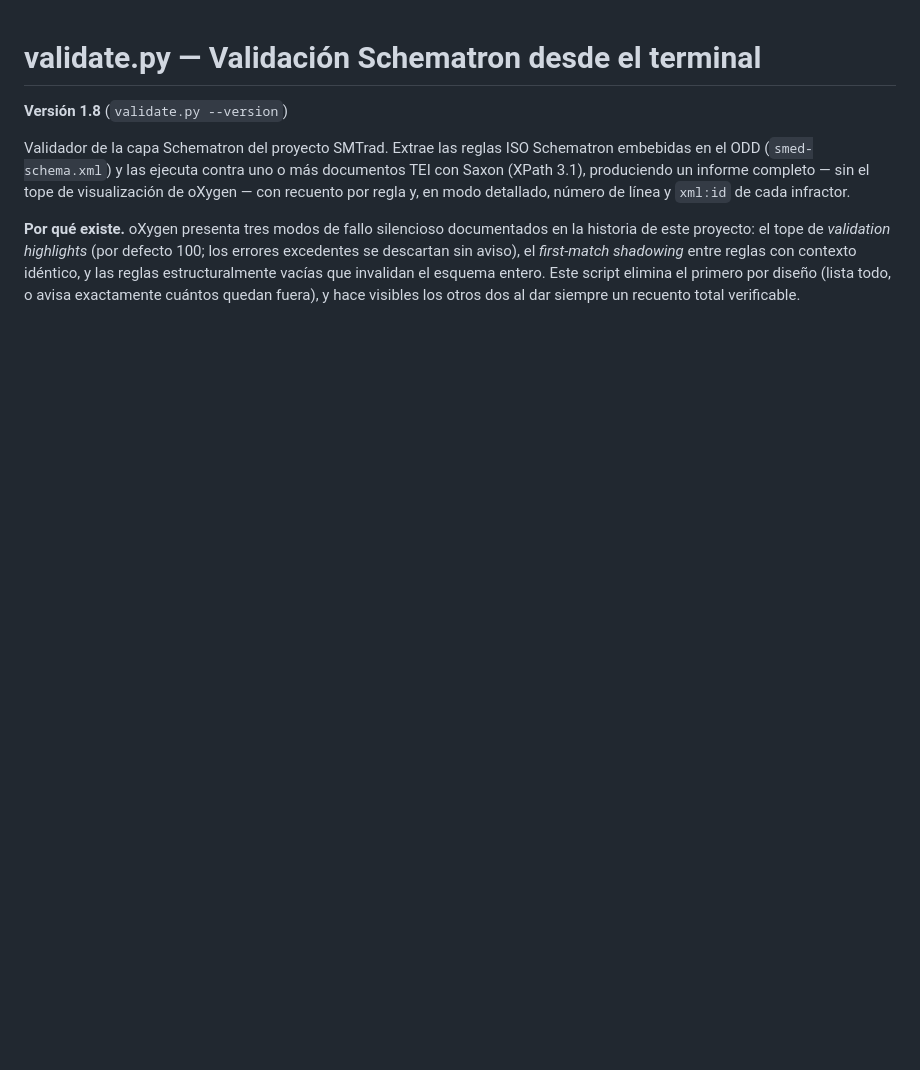
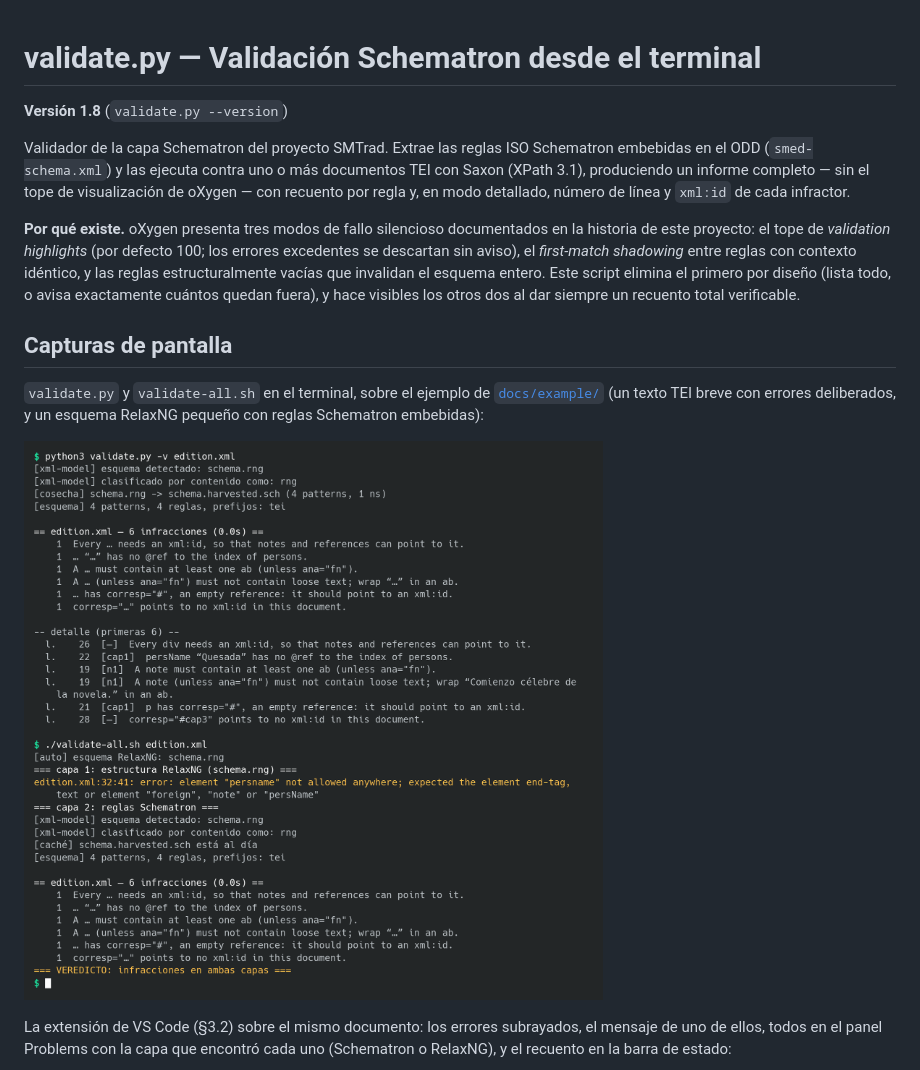
Before and after one commit to nivaca/py-validate, a Markdown page: README_es.md, the part around one of its changes. Rendered like a GitHub page; pictures changed too: docs/img/cli.png (added); blank space fills up the shorter version.

```diff
--- a/README_es.md
+++ b/README_es.md
@@ -15,3 +15,17 @@ el *first-match shadowing* entre reglas con contexto idéntico, y las reglas
 estructuralmente vacías que invalidan el esquema entero. Este script elimina
 el primero por diseño (lista todo, o avisa exactamente cuántos quedan fuera),
 y hace visibles los otros dos al dar siempre un recuento total verificable.
+
+## Capturas de pantalla
+
+`validate.py` y `validate-all.sh` en el terminal, sobre el ejemplo de
+[`docs/example/`](docs/example/) (un texto TEI breve con errores
+deliberados, y un esquema RelaxNG pequeño con reglas Schematron embebidas):
+
+![validate.py y validate-all.sh en el terminal](docs/img/cli.png)
+
+La extensión de VS Code (§3.2) sobre el mismo documento: los errores
+subrayados, el mensaje de uno de ellos, todos en el panel Problems con la
+capa que encontró cada uno (Schematron o RelaxNG), y el recuento en la barra
+de estado:
+
```
Also changed, not shown: other parts of README_es.md (+13 -0 lines), README.md (+26 -0 lines), vscode/README.md (+2 -0 lines), docs/img/vscode_dark.png (added), docs/img/vscode_light.png (added), 6 other files.
